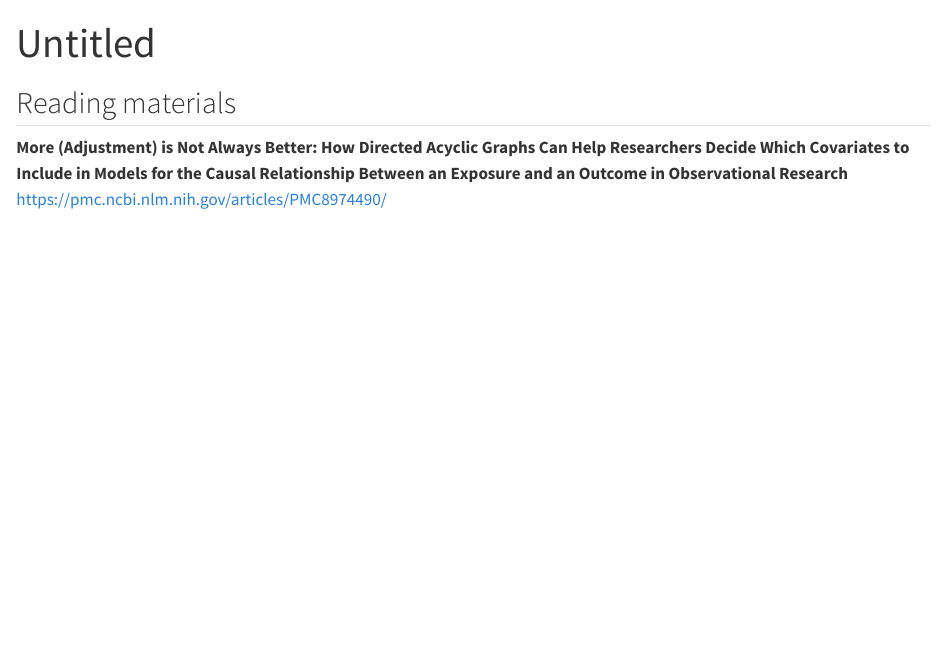
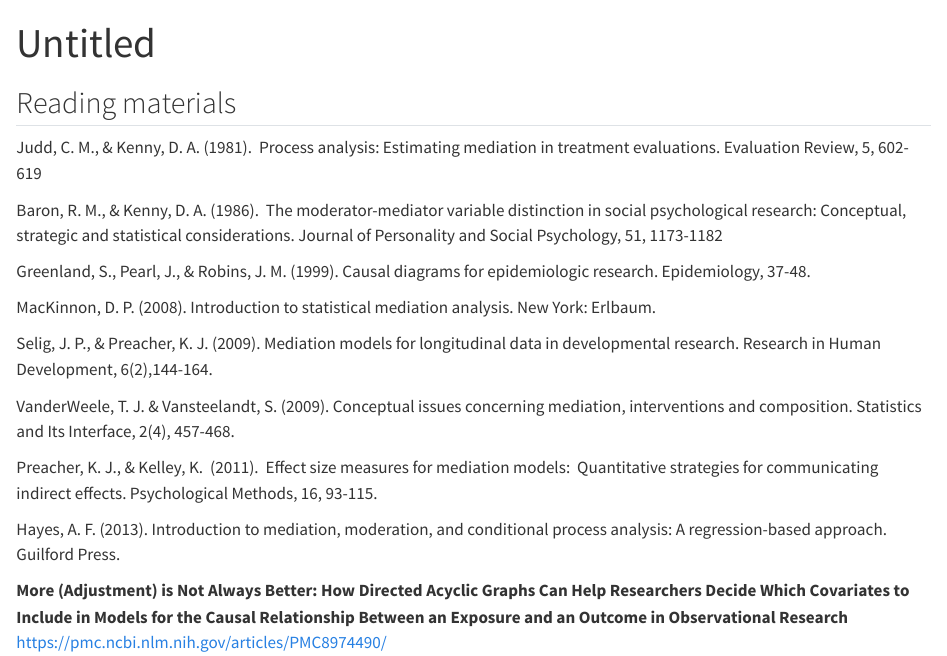
Before and after one commit to steno-aarhus/IDEG-mediation-course, a Quarto document (reading materials/reading list.qmd): the page in a window 1100 px wide, from its top. Rendered offline with R 4.5, knitr and Pandoc in place of Quarto, with nearby package versions.

Commit message:
add reading

```diff
--- a/reading materials/reading list.qmd
+++ b/reading materials/reading list.qmd
@@ -6,6 +6,22 @@ editor: visual
 
 ## Reading materials
 
+Judd, C. M., & Kenny, D. A. (1981).  Process analysis: Estimating mediation in treatment evaluations. Evaluation Review, 5, 602-619
+
+Baron, R. M., & Kenny, D. A. (1986).  The moderator-mediator variable distinction in social psychological research: Conceptual, strategic and statistical considerations. Journal of Personality and Social Psychology, 51, 1173-1182
+
+Greenland, S., Pearl, J., & Robins, J. M. (1999). Causal diagrams for epidemiologic research. Epidemiology, 37-48.
+
+MacKinnon, D. P. (2008). Introduction to statistical mediation analysis. New York: Erlbaum.
+
+Selig, J. P., & Preacher, K. J. (2009). Mediation models for longitudinal data in developmental research. Research in Human Development, 6(2),144-164.
+
+VanderWeele, T. J. & Vansteelandt, S. (2009). Conceptual issues concerning mediation, interventions and composition. Statistics and Its Interface, 2(4), 457-468.
+
+Preacher, K. J., & Kelley, K.  (2011).  Effect size measures for mediation models:  Quantitative strategies for communicating indirect effects. Psychological Methods, 16, 93-115.
+
+Hayes, A. F. (2013). Introduction to mediation, moderation, and conditional process analysis: A regression-based approach. Guilford Press.
+
 **More (Adjustment) is Not Always Better: How Directed Acyclic Graphs Can Help Researchers Decide Which Covariates to Include in Models for the Causal Relationship Between an Exposure and an Outcome in Observational Research** <https://pmc.ncbi.nlm.nih.gov/articles/PMC8974490/>
 
 #
```
Also changed, not shown: sessions/motivation-for-mediation-analysis.qmd (+4 -2 lines).
